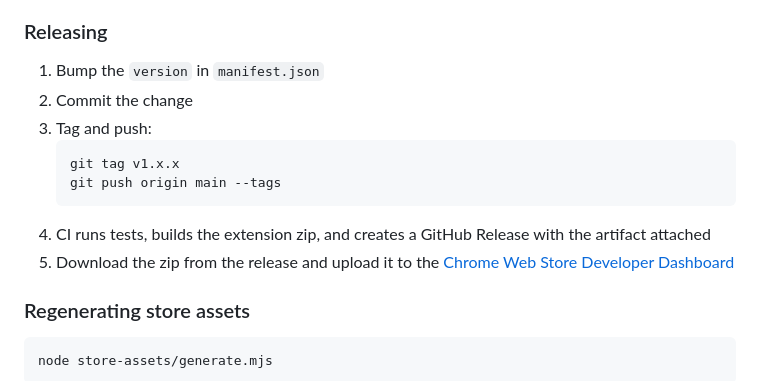
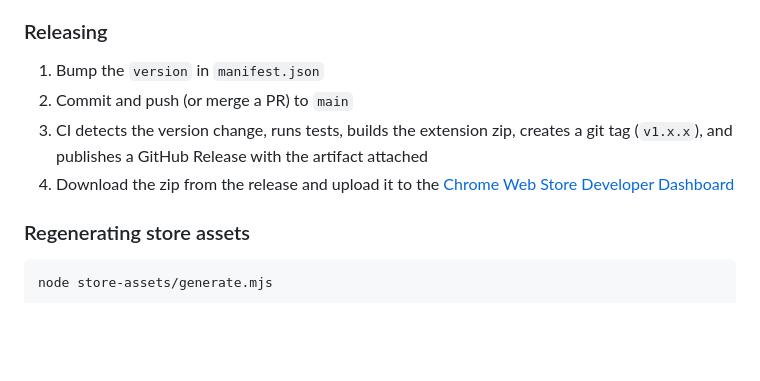
Before and after one commit to bs-engineering-dev/youtube-hide-watched, a Markdown page: README.md, the part around the change. Rendered like a GitHub page; blank space fills up the shorter version.

Commit message:
update release process in readme

````diff
--- a/README.md
+++ b/README.md
@@ -109,14 +109,9 @@ Tests use Playwright to launch Chromium with the extension loaded. Some tests th
 ### Releasing
 
 1. Bump the `version` in `manifest.json`
-2. Commit the change
-3. Tag and push:
-   ```sh
-   git tag v1.x.x
-   git push origin main --tags
-   ```
-4. CI runs tests, builds the extension zip, and creates a GitHub Release with the artifact attached
-5. Download the zip from the release and upload it to the [Chrome Web Store Developer Dashboard](https://chrome.google.com/webstore/devconsole)
+2. Commit and push (or merge a PR) to `main`
+3. CI detects the version change, runs tests, builds the extension zip, creates a git tag (`v1.x.x`), and publishes a GitHub Release with the artifact attached
+4. Download the zip from the release and upload it to the [Chrome Web Store Developer Dashboard](https://chrome.google.com/webstore/devconsole)
 
 ### Regenerating store assets
 
````
